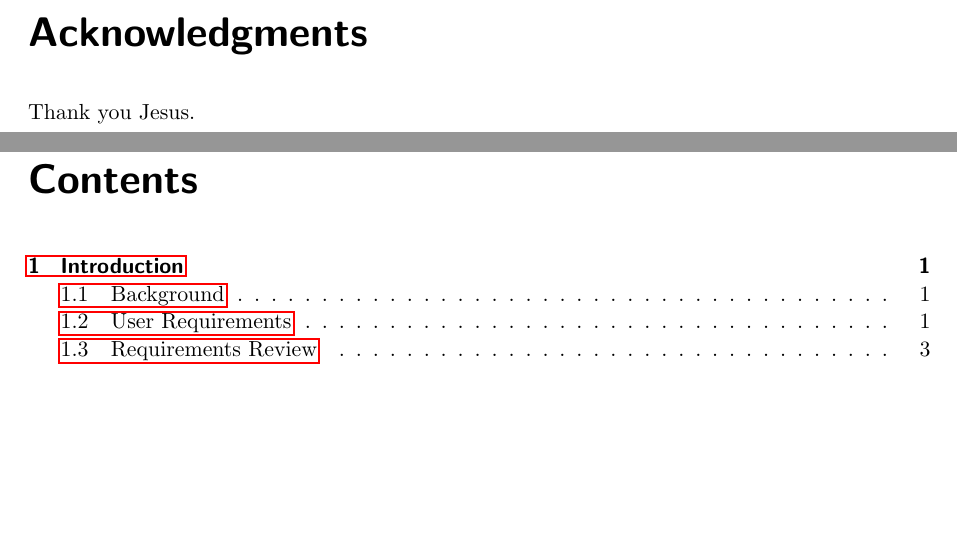
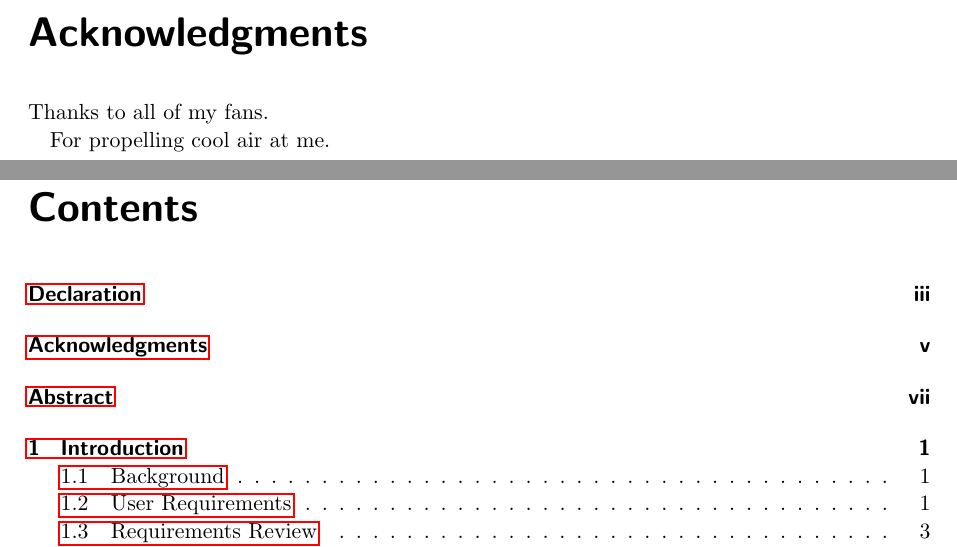
Before and after one commit to luwangg/masters_writeup, a LaTeX thesis (main.tex, which reads tex/04-acknowledgments.tex): two parts of pages 5 and 9 of 60, joined at a grey line, cut so that both start at the same text, the shorter picture padded with empty space. Compiled offline with pdfLaTeX.

Commit message:
Making frontmatter numbered chapters

```diff
--- a/tex/04-acknowledgments.tex
+++ b/tex/04-acknowledgments.tex
@@ -1,2 +1,4 @@
-\chapter*{Acknowledgments}
-Thank you Jesus.
+\chapter{Acknowledgments}
+Thanks to all of my fans.
+
+For propelling cool air at me.
```
Also changed, not shown: tex/03-declaration.tex (+1 -1 lines), tex/05-abstract.tex (+1 -1 lines).
